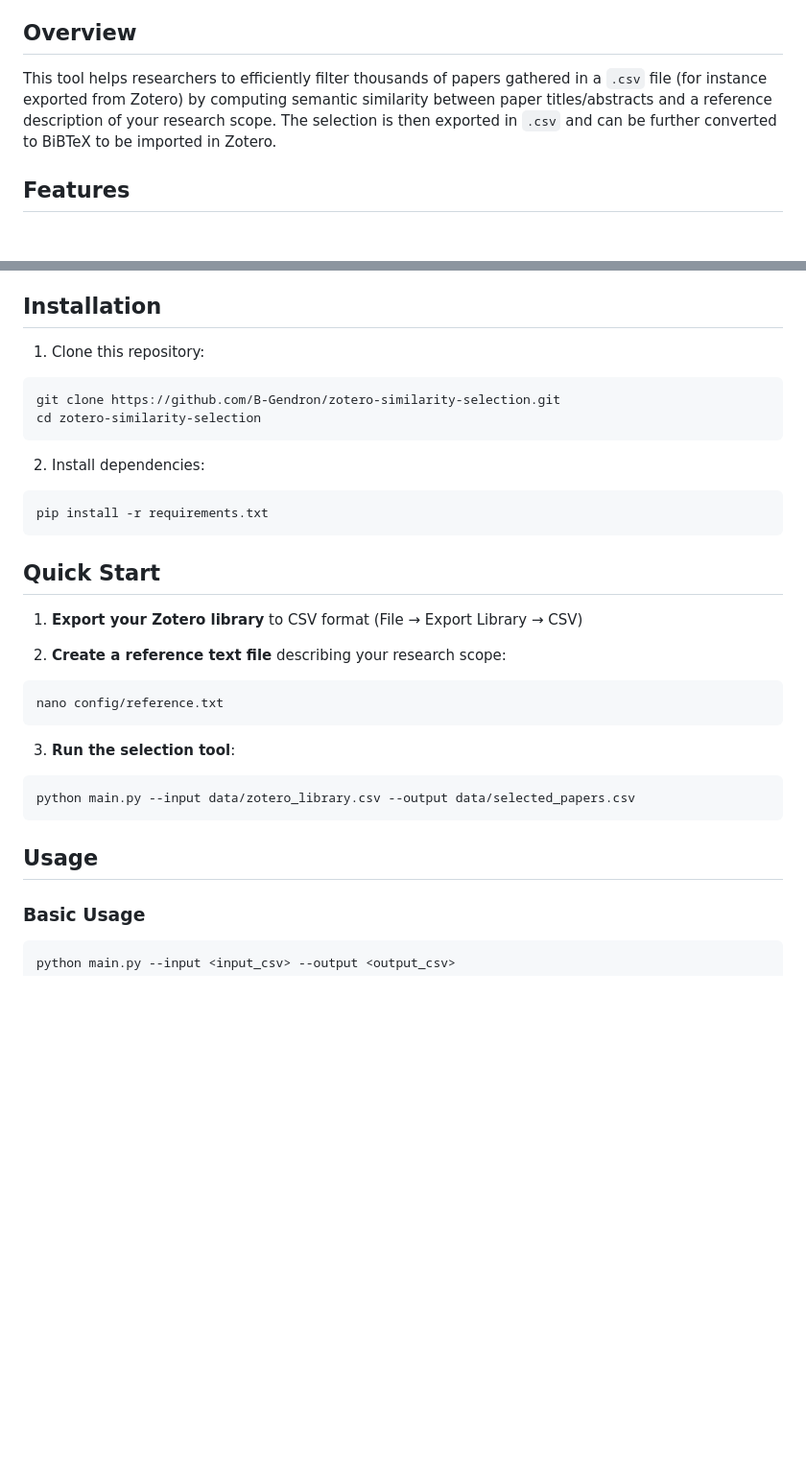
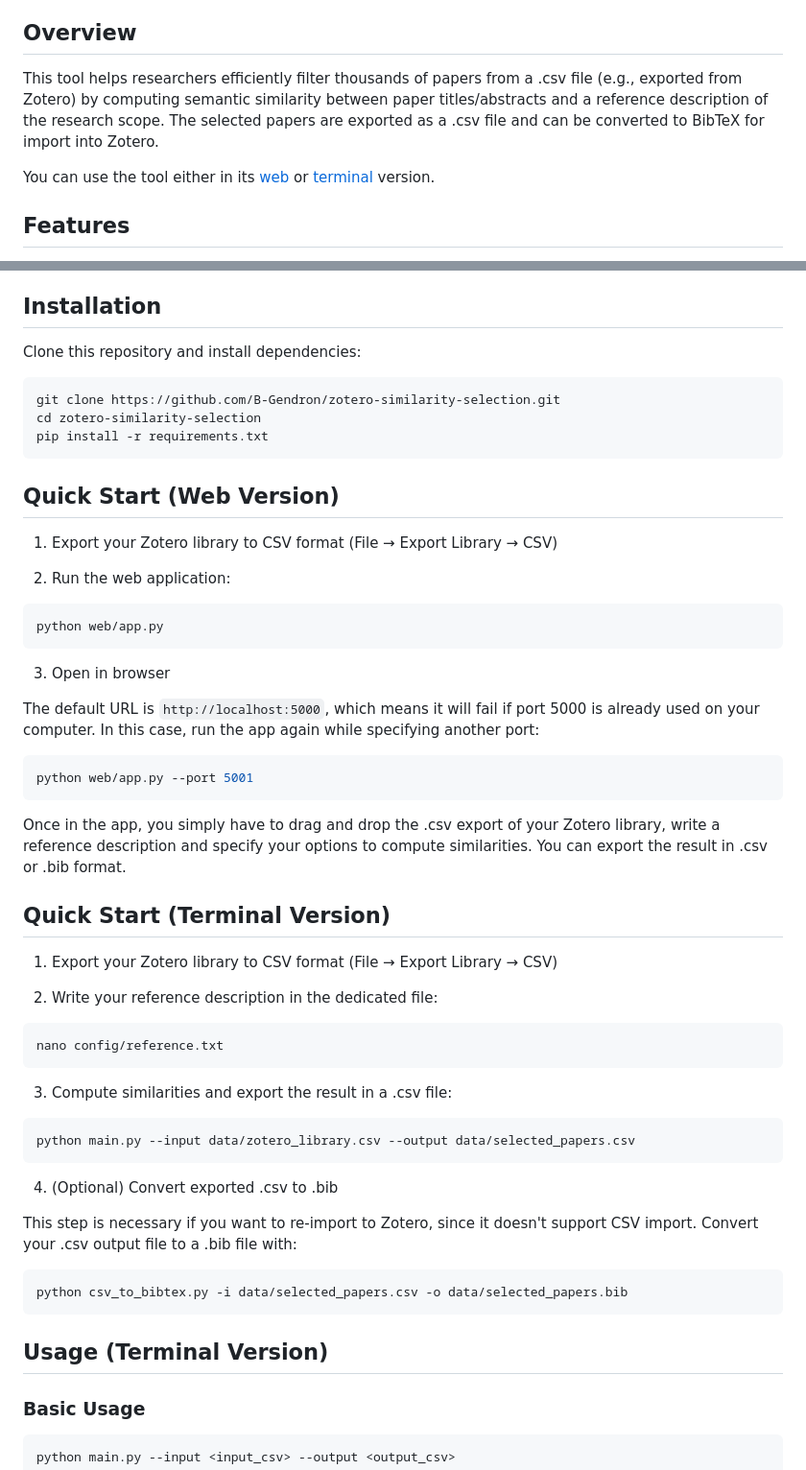
Before and after one commit to B-Gendron/zotero-similarity-selection, a Markdown page: README.md, 2 parts joined by grey strips. Shown at 96% size. GitHub-like rendering; blank space fills up the shorter version.

````diff
--- a/README.md
+++ b/README.md
@@ -11,7 +11,9 @@ A tool for filtering and selecting relevant papers from large Zotero libraries u
 
 ## Overview
 
-This tool helps researchers to efficiently filter thousands of papers gathered in a `.csv` file (for instance exported from Zotero) by computing semantic similarity between paper titles/abstracts and a reference description of your research scope. The selection is then exported in `.csv` and can be further converted to BiBTeX to be imported in Zotero.
+This tool helps researchers efficiently filter thousands of papers from a .csv file (e.g., exported from Zotero) by computing semantic similarity between paper titles/abstracts and a reference description of the research scope. The selected papers are exported as a .csv file and can be converted to BibTeX for import into Zotero.
+
+You can use the tool either in its [web](#quick-start-web-version) or [terminal](#quick-start-terminal-version) version.
 
 ## Features
 
@@ -22,32 +24,53 @@ This tool helps researchers to efficiently filter thousands of papers gathered i
 
 ## Installation
 
-1. Clone this repository:
+Clone this repository and install dependencies:
 ```bash
 git clone https://github.com/B-Gendron/zotero-similarity-selection.git
 cd zotero-similarity-selection
-```
-
-2. Install dependencies:
-```bash
 pip install -r requirements.txt
 ```
 
-## Quick Start
+## Quick Start (Web Version)
 
-1. **Export your Zotero library** to CSV format (File → Export Library → CSV)
+1. Export your Zotero library to CSV format (File → Export Library → CSV)
 
-2. **Create a reference text file** describing your research scope:
+2. Run the web application:
+```bash
+python web/app.py
+```
+
+3. Open in browser
+
+The default URL is `http://localhost:5000`, which means it will fail if port 5000 is already used on your computer. In this case, run the app again while specifying another port:
+```bash
+python web/app.py --port 5001
+```
+
+Once in the app, you simply have to drag and drop the .csv export of your Zotero library, write a reference description and specify your options to compute similarities. You can export the result in .csv or .bib format.
+
+## Quick Start (Terminal Version)
+
+1. Export your Zotero library to CSV format (File → Export Library → CSV)
+
+2. Write your reference description in the dedicated file:
 ```bash
 nano config/reference.txt
 ```
 
-3. **Run the selection tool**:
+3. Compute similarities and export the result in a .csv file:
 ```bash
 python main.py --input data/zotero_library.csv --output data/selected_papers.csv
 ```
 
-## Usage
+4. (Optional) Convert exported .csv to .bib
+
+This step is necessary if you want to re-import to Zotero, since it doesn't support CSV import. Convert your .csv output file to a .bib file with:
+```bash
+python csv_to_bibtex.py -i data/selected_papers.csv -o data/selected_papers.bib
+```
+
+## Usage (Terminal Version)
 
 ### Basic Usage
 
````
Also changed, not shown: other parts of README.md (+21 -76 lines).
